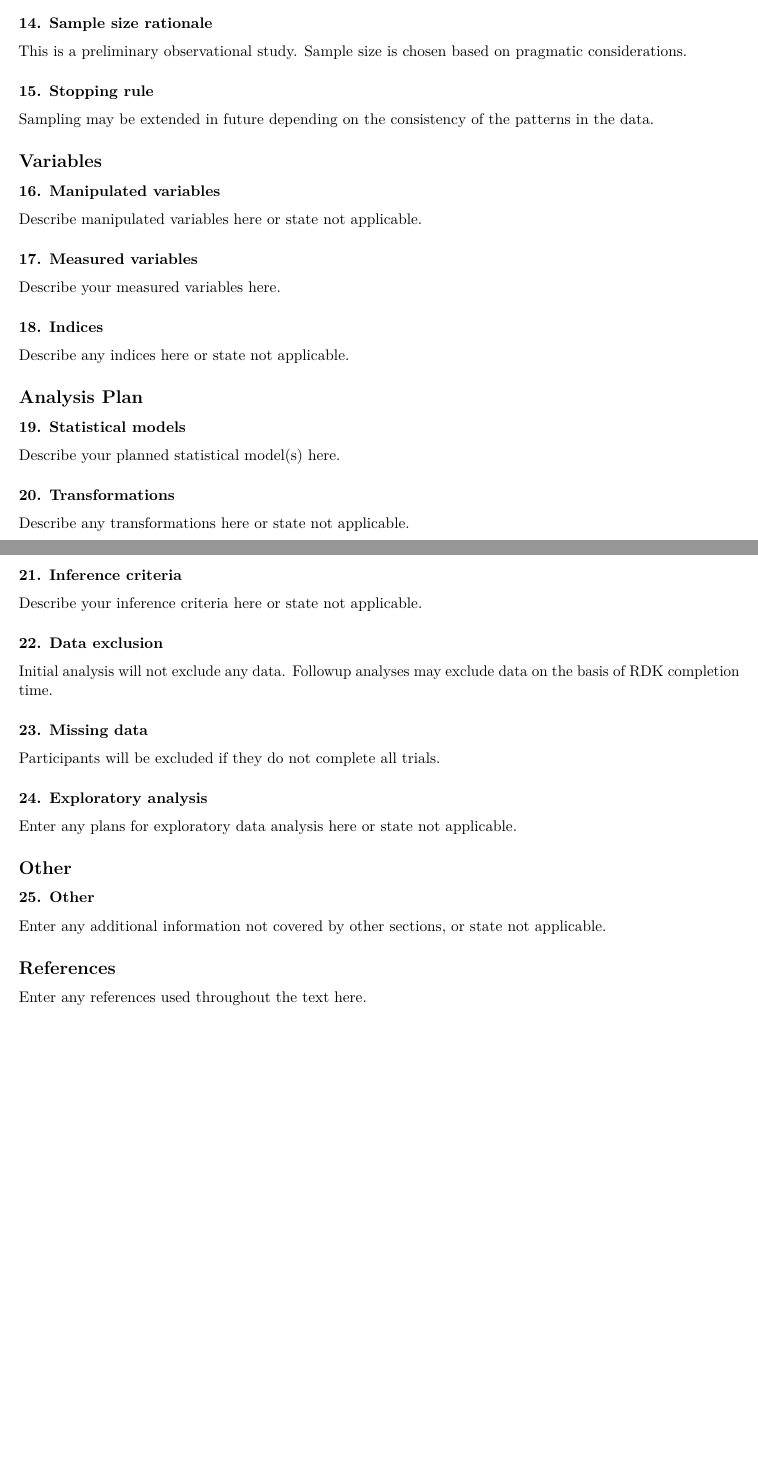
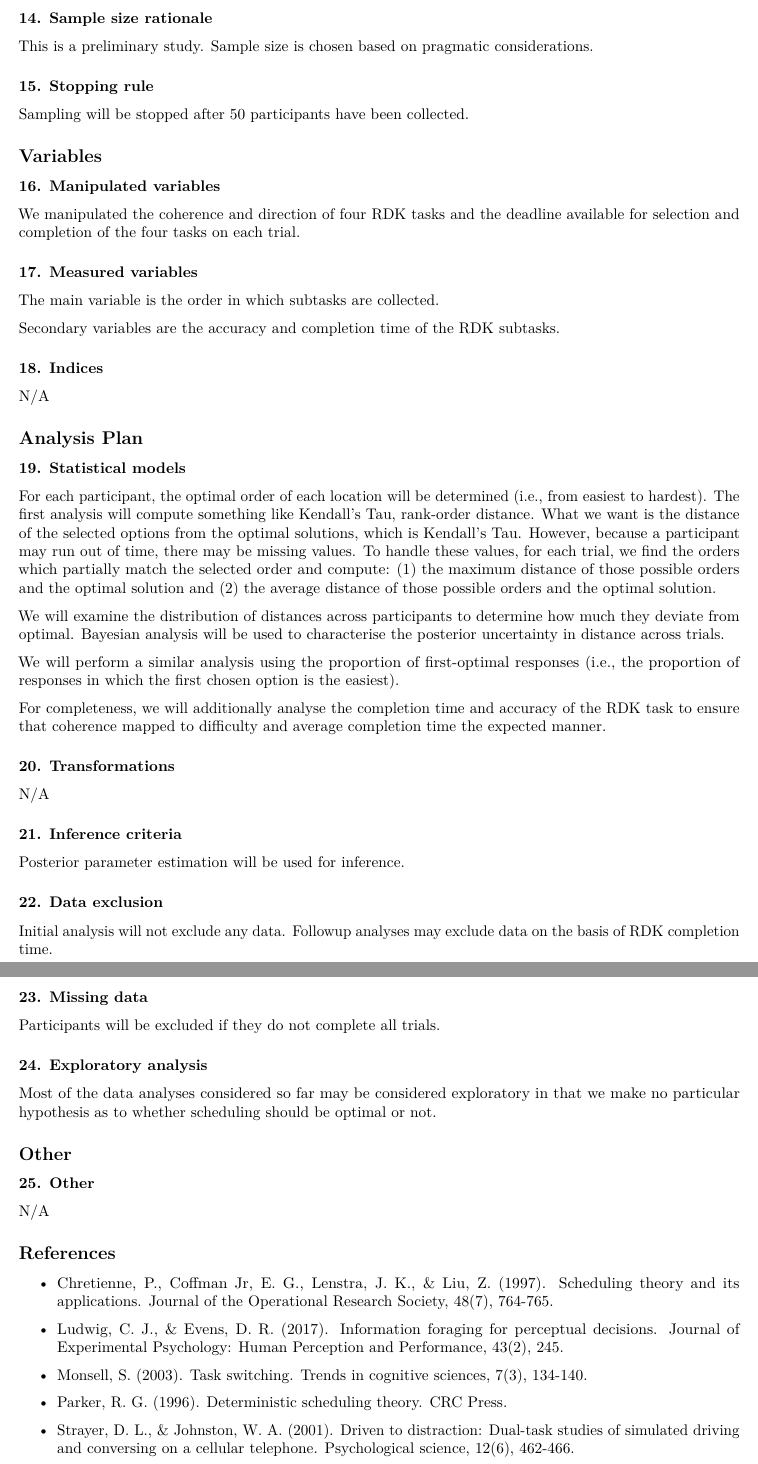
Before and after one commit to knowlabUnimelb/SCHEDULE_RT, an R Markdown document (analysis/prereg.Rmd): two parts of pages 2 and 3 of 3 before the commit and two parts of pages 3 and 4 of 4 after it, joined at a grey line, cut so that both start at the same text, the shorter picture padded with empty space. Rendered offline with R 4.5, knitr and Pandoc, then LaTeX, with nearby package versions.

Commit message:
Update preregistration

```diff
--- a/analysis/prereg.Rmd
+++ b/analysis/prereg.Rmd
@@ -191,7 +202,7 @@ Example: We used the software program G*Power to conduct a power analysis. Our g
 More information: This gives you an opportunity to specifically state how the sample size will be determined. A wide range of possible answers is acceptable; remember that transparency is more important than principled justifications. If you state any reason for a sample size upfront, it is better than stating no reason and leaving the reader to “fill in the blanks.” Acceptable rationales include: a power analysis, an arbitrary number of subjects, or a number based on time or monetary constraints.
 -->
 
-This is a preliminary observational study. Sample size is chosen based on pragmatic considerations.
+This is a preliminary study. Sample size is chosen based on pragmatic considerations.
 
 ### 15. Stopping rule
 
@@ -201,13 +212,15 @@ Example: We will post participant sign-up slots by week on the preceding Friday
 More information: You may specify a stopping rule based on p-values only in the specific case of sequential analyses with pre-specified checkpoints, alphas levels, and stopping rules. Unacceptable rationales include stopping based on p-values if checkpoints and stopping rules are not specified. If you have control over your sample size, then including a stopping rule is not necessary, though it must be clear in this question or a previous question how an exact sample size is attained.
 -->
 
-Sampling may be extended in future depending on the consistency of the patterns in the data.
+Sampling will be stopped after 50 participants have been collected.
 
 ## Variables
 
 <!--
 In this section you can describe all variables (both manipulated and measured variables) that will later be used in your confirmatory analysis plan. In your analysis plan, you will have the opportunity to describe how each variable will be used. If you have variables which you are measuring for exploratory analyses, you are not required to list them, though you are permitted to do so.
 -->
+
+
 
 ### 16. Manipulated variables
 
@@ -217,7 +230,7 @@ Example: We manipulated the percentage of sugar by mass added to brownies. The f
 More information: For any experimental manipulation, you should give a precise definition of each manipulated variable. This must include a precise description of the levels at which each variable will be set, or a specific definition for each categorical treatment. For example, “loud or quiet,” should instead give either a precise decibel level or a means of recreating each level. 'Presence/absence' or 'positive/negative' is an acceptable description if the variable is precisely described.
 -->
 
-Describe manipulated variables here or state not applicable.
+We manipulated the coherence and direction of four RDK tasks and the deadline available for selection and completion of the four tasks on each trial.
 
 ### 17. Measured variables
 
@@ -227,7 +240,9 @@ Example: The single outcome variable will be the perceived tastiness of the sing
 More information: Observational studies and meta-analyses will include only measured variables. As with the previous questions, the answers here must be precise. For example, 'intelligence,' 'accuracy,' 'aggression,' and 'color' are too vague. Acceptable alternatives could be 'IQ as measured by Wechsler Adult Intelligence Scale' 'percent correct,' 'number of threat displays,' and 'percent reflectance at 400 nm.'
 -->
 
-Describe your measured variables here.
+The main variable is the order in which subtasks are collected.
+
+Secondary variables are the accuracy and completion time of the RDK subtasks.
 
 ### 18. Indices
 
@@ -237,7 +252,7 @@ Example: We will take the mean of the two questions above to create a single mea
 More information: If you are using multiple pieces of data to construct a single variable, how will this occur? Both the data that are included and the formula or weights for each measure must be specified. Standard summary statistics, such as “means” do not require a formula, though more complicated indices require either the exact formula or, if it is an established index in the field, the index must be unambiguously defined. For example, “biodiversity index” is too broad, whereas “Shannon’s biodiversity index” is appropriate.
 -->
 
-Describe any indices here or state not applicable.
+N/A
 
 ## Analysis Plan
 
@@ -256,7 +271,13 @@ If someone specifies a 2x3 ANOVA with both factors within subjects, there is sti
 If you are going to perform a sequential analysis and check after 50, 100, and 150 samples, you must also specify the p-values you’ll test against at those three points.
 -->
 
-Describe your planned statistical model(s) here.
+For each participant, the optimal order of each location will be determined (i.e., from easiest to hardest). The first analysis will compute something like Kendall's Tau, rank-order distance. What we want is the distance of the selected options from the optimal solutions, which is Kendall's Tau. However, because a participant may run out of time, there may be missing values. To handle these values, for each trial, we find the orders which partially match the selected order and compute: (1) the maximum distance of those possible orders and the optimal solution and (2) the average distance of those possible orders and the optimal solution.
+
+We will examine the distribution of distances across participants to determine how much they deviate from optimal. Bayesian analysis will be used to characterise the posterior uncertainty in distance across trials.
+
+We will perform a similar analysis using the proportion of first-optimal responses (i.e., the proportion of responses in which the first chosen option is the easiest).
+
+For completeness, we will additionally analyse the completion time and accuracy of the RDK task to ensure that coherence mapped to difficulty and average completion time the expected manner.
 
 ### 20. Transformations
 
@@ -266,7 +287,7 @@ Example: The “Effect of sugar on brownie tastiness” does not require any add
 More information: If any categorical predictors are included in a regression, indicate how those variables will be coded (e.g. dummy coding, summation coding, etc.) and what the reference category will be.
 -->
 
-Describe any transformations here or state not applicable.
+N/A
 
 ### 21. Inference criteria
 
@@ -276,7 +297,7 @@ Example: We will use the standard p<.05 criteria for determining if the ANOVA an
 More information: P-values, confidence intervals, and effect sizes are standard means for making an inference, and any level is acceptable, though some criteria must be specified in this or previous fields. Bayesian analyses should specify a Bayes factor or a credible interval. If you are selecting models, then how will you determine the relative quality of each? In regards to multiple comparisons, this is a question with few “wrong” answers. In other words, transparency is more important than any specific method of controlling the false discovery rate or false error rate. One may state an intention to report all tests conducted or one may conduct a specific correction procedure; either strategy is acceptable.
 -->
 
-Describe your inference criteria here or state not applicable.
+Posterior parameter estimation will be used for inference.
 
 ### 22. Data exclusion
 
@@ -305,7 +326,7 @@ If you plan to explore your data set to look for unexpected differences or relat
 Example: We expect that certain demographic traits may be related to taste preferences. Therefore, we will look for relationships between demographic variables (age, gender, income, and marital status) and the primary outcome measures of taste preferences.
 -->
 
-Enter any plans for exploratory data analysis here or state not applicable.
+Most of the data analyses considered so far may be considered exploratory in that we make no particular hypothesis as to whether scheduling should be optimal or not.
 
 ## Other
 
@@ -315,8 +336,16 @@ Enter any plans for exploratory data analysis here or state not applicable.
 If there is any additional information that you feel needs to be included in your preregistration, please enter it here. Literature cited, disclosures of any related work such as replications or work that uses the same data, or other context that will be helpful for future readers would be appropriate here.
 -->
 
-Enter any additional information not covered by other sections, or state not applicable.
+N/A
 
 ## References
 
-Enter any references used throughout the text here.
+* Chretienne, P., Coffman Jr, E. G., Lenstra, J. K., & Liu, Z. (1997). Scheduling theory and its applications. Journal of the Operational Research Society, 48(7), 764-765.
+
+* Ludwig, C. J., & Evens, D. R. (2017). Information foraging for perceptual decisions. Journal of Experimental Psychology: Human Perception and Performance, 43(2), 245.
+
+* Monsell, S. (2003). Task switching. Trends in cognitive sciences, 7(3), 134-140.
+
+* Parker, R. G. (1996). Deterministic scheduling theory. CRC Press.
+
+* Strayer, D. L., & Johnston, W. A. (2001). Driven to distraction: Dual-task studies of simulated driving and conversing on a cellular telephone. Psychological science, 12(6), 462-466.
```
Also changed, not shown: analysis/prereg.Rmd (23 more changed lines).
